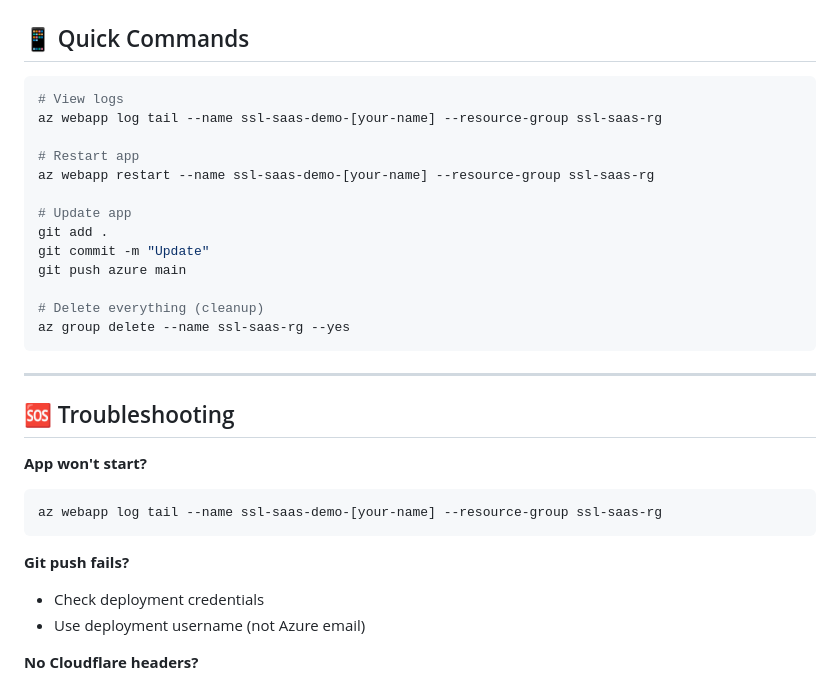
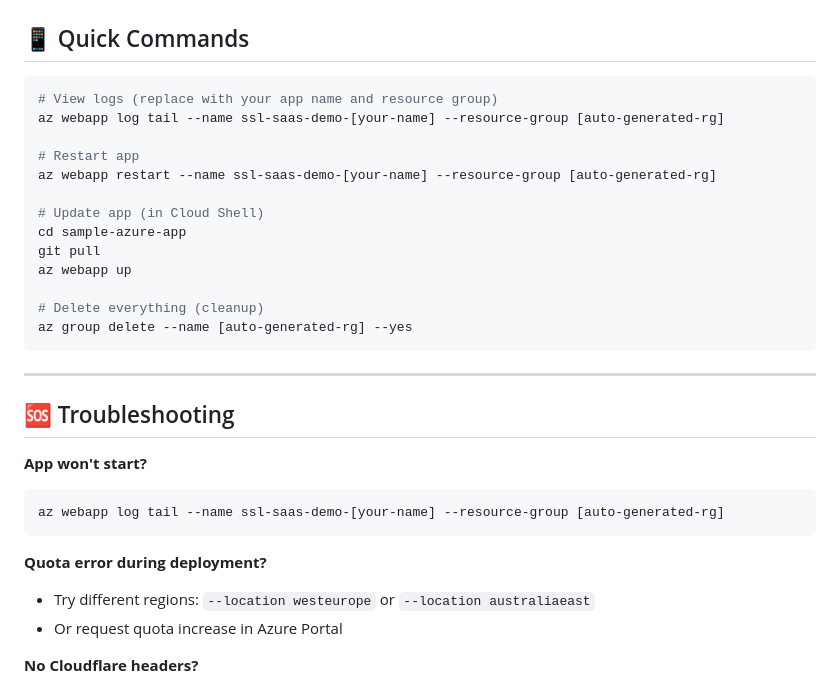
Before and after one commit to adz80/sample-azure-app, a Markdown page: QUICKSTART.md, the part around one of its changes. Rendered like a GitHub page.

````diff
--- a/QUICKSTART.md
+++ b/QUICKSTART.md
@@ -121,19 +114,19 @@ Visit `https://demo.yourdomain.com` - you'll now see:
 ## 📱 Quick Commands
 
 ```bash
-# View logs
-az webapp log tail --name ssl-saas-demo-[your-name] --resource-group ssl-saas-rg
+# View logs (replace with your app name and resource group)
+az webapp log tail --name ssl-saas-demo-[your-name] --resource-group [auto-generated-rg]
 
 # Restart app
-az webapp restart --name ssl-saas-demo-[your-name] --resource-group ssl-saas-rg
+az webapp restart --name ssl-saas-demo-[your-name] --resource-group [auto-generated-rg]
 
-# Update app
-git add .
-git commit -m "Update"
-git push azure main
+# Update app (in Cloud Shell)
+cd sample-azure-app
+git pull
+az webapp up
 
 # Delete everything (cleanup)
-az group delete --name ssl-saas-rg --yes
+az group delete --name [auto-generated-rg] --yes
 ```
 
 ---
@@ -142,12 +135,12 @@ az group delete --name ssl-saas-rg --yes
 
 **App won't start?**
 ```bash
-az webapp log tail --name ssl-saas-demo-[your-name] --resource-group ssl-saas-rg
+az webapp log tail --name ssl-saas-demo-[your-name] --resource-group [auto-generated-rg]
 ```
 
-**Git push fails?**
-- Check deployment credentials
-- Use deployment username (not Azure email)
+**Quota error during deployment?**
+- Try different regions: `--location westeurope` or `--location australiaeast`
+- Or request quota increase in Azure Portal
 
 **No Cloudflare headers?**
 - You're accessing directly (not through Cloudflare)
````
Also changed, not shown: other parts of QUICKSTART.md (+34 -40 lines).
